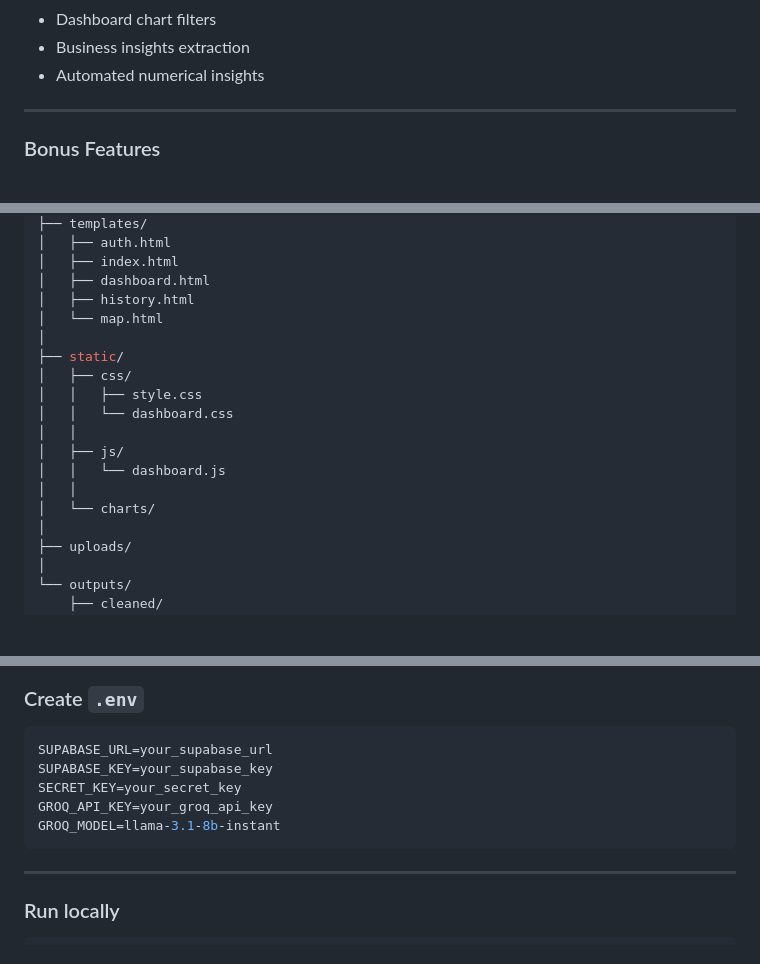
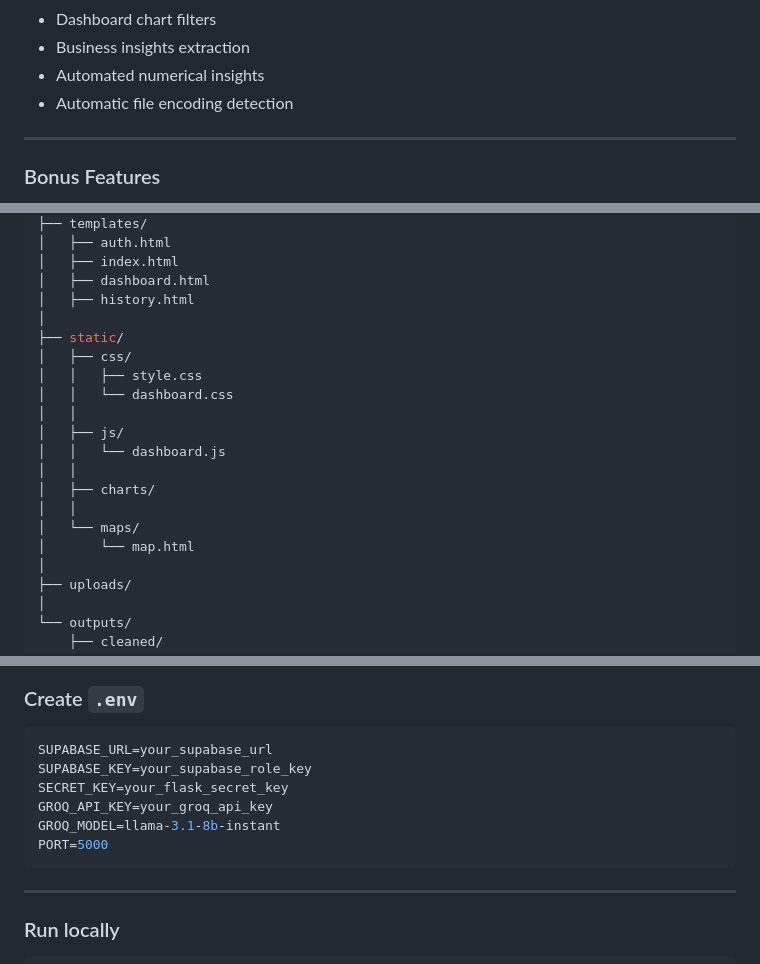
Before and after one commit to richaroy23/NestInsight, a Markdown page: README.md, 3 parts joined by grey strips. Rendered like a GitHub page; blank space fills up the shorter version.

````diff
--- a/README.md
+++ b/README.md
@@ -39,6 +39,7 @@ GitHub Repository: https://github.com/richaroy23/NestInsight
 * Dashboard chart filters
 * Business insights extraction
 * Automated numerical insights
+* Automatic file encoding detection
 
 ---
 
@@ -202,7 +256,6 @@ NestInsight/
 │   ├── index.html
 │   ├── dashboard.html
 │   ├── history.html
-│   └── map.html
 │
 ├── static/
 │   ├── css/
@@ -212,7 +265,10 @@ NestInsight/
 │   ├── js/
 │   │   └── dashboard.js
 │   │
-│   └── charts/
+│   ├── charts/
+│   │
+│   └── maps/
+│       └── map.html
 │
 ├── uploads/
 │
@@ -268,10 +324,11 @@ pip install -r requirements.txt
 
 ```env
 SUPABASE_URL=your_supabase_url
-SUPABASE_KEY=your_supabase_key
-SECRET_KEY=your_secret_key
+SUPABASE_KEY=your_supabase_role_key
+SECRET_KEY=your_flask_secret_key
 GROQ_API_KEY=your_groq_api_key
 GROQ_MODEL=llama-3.1-8b-instant
+PORT=5000
 ```
 
 ---
````
Also changed, not shown: other parts of README.md (+118 -8 lines).
